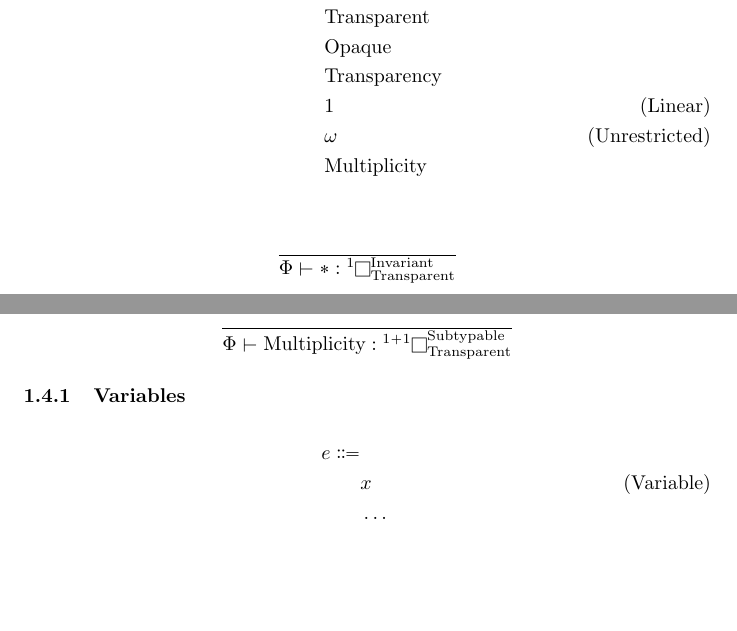
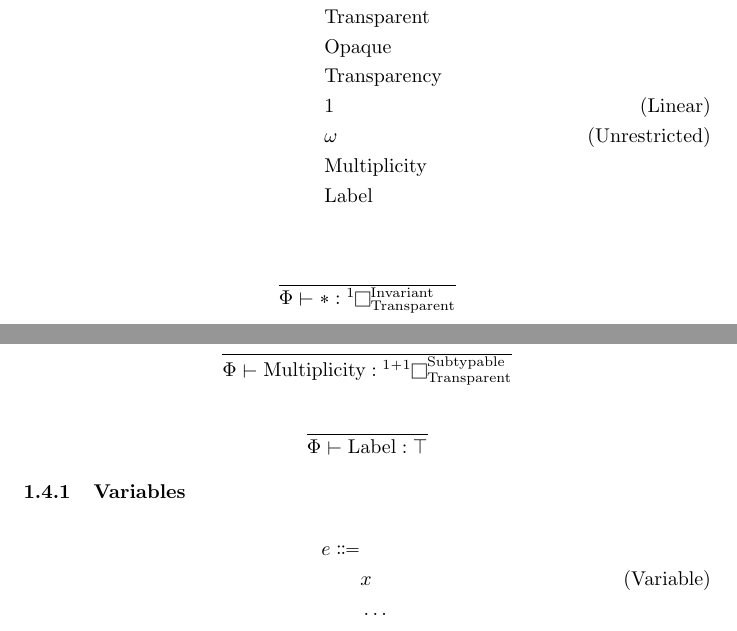
Before and after one commit to Superstar64/aith, a LaTeX document (rules/rules.tex): two parts of pages 3 and 4 of 16 before the commit and two parts of pages 3 and 4 of 17 after it, joined at a grey line, cut so that both start at the same text, the shorter picture padded with empty space. Compiled offline with pdfLaTeX.

Commit message:
implement polyML(semi explicit first class polymorphism for ML)

```diff
--- a/rules/rules.tex
+++ b/rules/rules.tex
@@ -96,7 +96,8 @@ The type of a term must be a valid type ($ \Phi | \Gamma \vdash e : \sigma $, re
 & \text{Transparency} \\
 & 1 \tag{Linear} \\
 & \omega \tag{Unrestricted} \\
-& \text{Multiplicity}
+& \text{Multiplicity} \\
+& \text{Label}
 \end{align*}
 
 \begin{gather*}
@@ -155,7 +156,11 @@ The type of a term must be a valid type ($ \Phi | \Gamma \vdash e : \sigma $, re
 \\
 \frac
 {}
-{\Phi \vdash \text{Multiplicity} : \prescript{1 + 1} {} \boxvoid^{\text{Subtypable}}_{\text{Transparent}}}
+{\Phi \vdash \text{Multiplicity} : \prescript{1 + 1} {} \boxvoid^{\text{Subtypable}}_{\text{Transparent}}} \\
+\\
+\frac
+{}
+{\Phi \vdash \text{Label} : \top}
 \end{gather*}
 
 \subsubsection{Variables}
```
Also changed, not shown: README.md, 12 other files.
